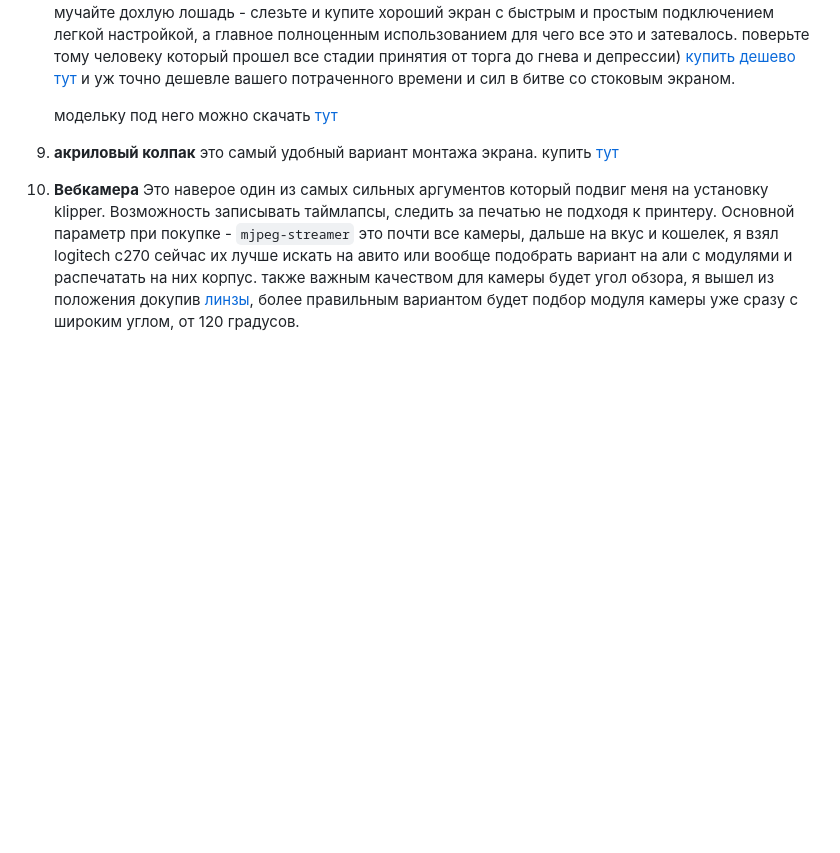
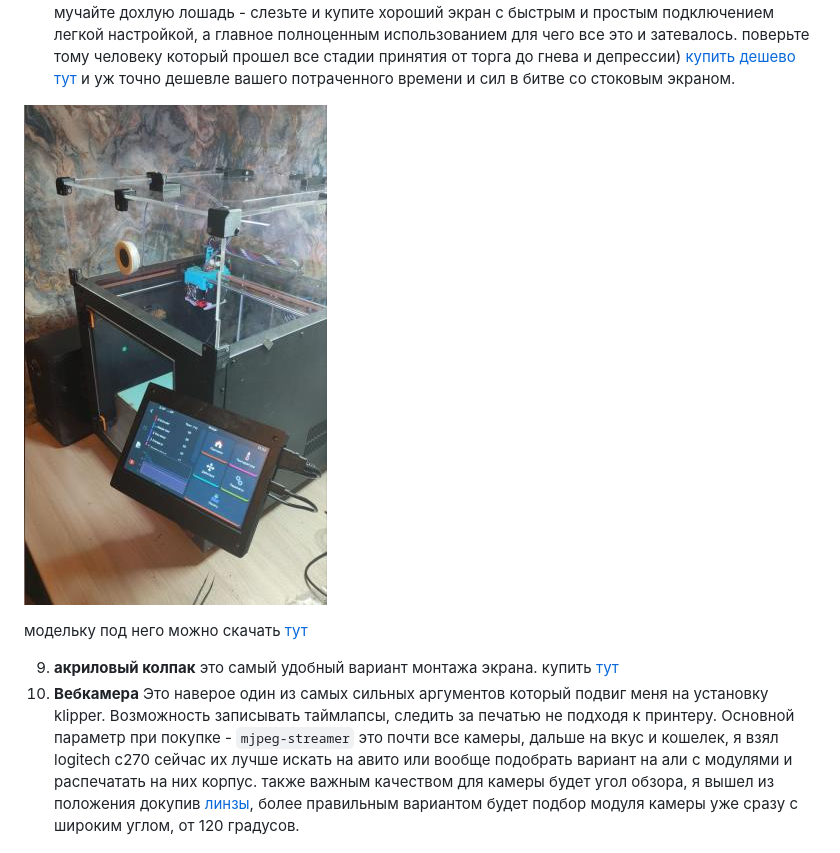
Before and after one commit to Tombraider2006/klipperFB6, a Markdown page: what_2_buy/readme.md, the part around the change. Drawn GitHub-style; pictures changed too: what_2_buy/screen.jpg (added); blank space fills up the shorter version.

Commit message:
фоточки

```diff
--- a/what_2_buy/readme.md
+++ b/what_2_buy/readme.md
@@ -49,7 +49,9 @@
    7. **светодиодная лента** самый дешевый и эффективный вариант на данный момент это 144 диода на метр при питании от 5 вольт [купить тут](http://alii.pub/6i4gz6) почитать о подключении можно [тут](../led_rgb/readme.md)
    8. **Экран 7 дюймов** на замену. я наверное один из первых кто запустил родной экран мишки как klipperscreen и могу с уверенностью вам сказать что оно того не стоит, трудность установки, танцы с бубном вокруг подключения и конфигурирования,  не дадут вам удовлетворения из-за отвратительного качества резистивного экрана с плохим откликом и жуткими артефактами. не мучайте дохлую лошадь - слезьте и купите хороший экран с быстрым и простым подключением легкой настройкой, а главное полноценным использованием для чего все это и затевалось. поверьте тому человеку который прошел все стадии принятия от торга до гнева и депрессии) [купить дешево тут](http://alii.pub/6i4irx) и уж точно дешевле вашего потраченного времени и сил в битве со стоковым экраном.
 
-      модельку под    него можно скачать [тут](https://www.thingiverse.com/thing:5629418)
+   ![](screen.jpg)
+
+   модельку под    него можно скачать [тут](https://www.thingiverse.com/thing:5629418)
 
    9.  **акриловый колпак** это самый удобный вариант монтажа экрана. купить [тут](http://alii.pub/6i4m86)
    10. **Вебкамера** Это наверое один из самых сильных аргументов который подвиг меня на установку klipper. Возможность записывать таймлапсы, следить за печатью не подходя к принтеру. Основной параметр при покупке - `mjpeg-streamer`  это почти все камеры, дальше на вкус и кошелек, я взял logitech c270 сейчас их лучше искать на авито или вообще подобрать вариант на али с модулями и распечатать на них корпус. также важным качеством для камеры будет угол обзора, я вышел из положения докупив [линзы](http://alii.pub/6i4vxs), более правильным вариантом будет подбор модуля камеры уже сразу с широким углом, от 120 градусов.
```
